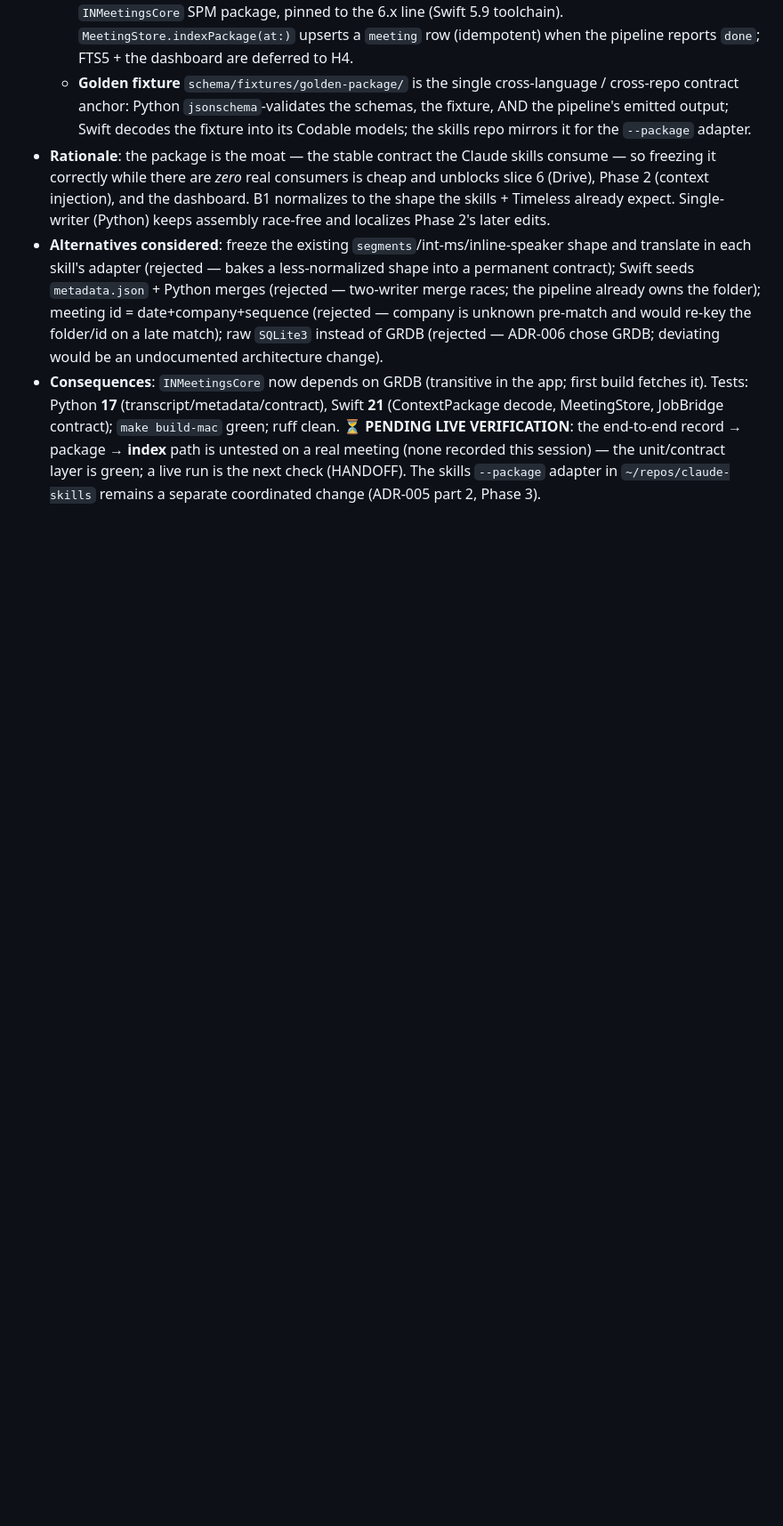
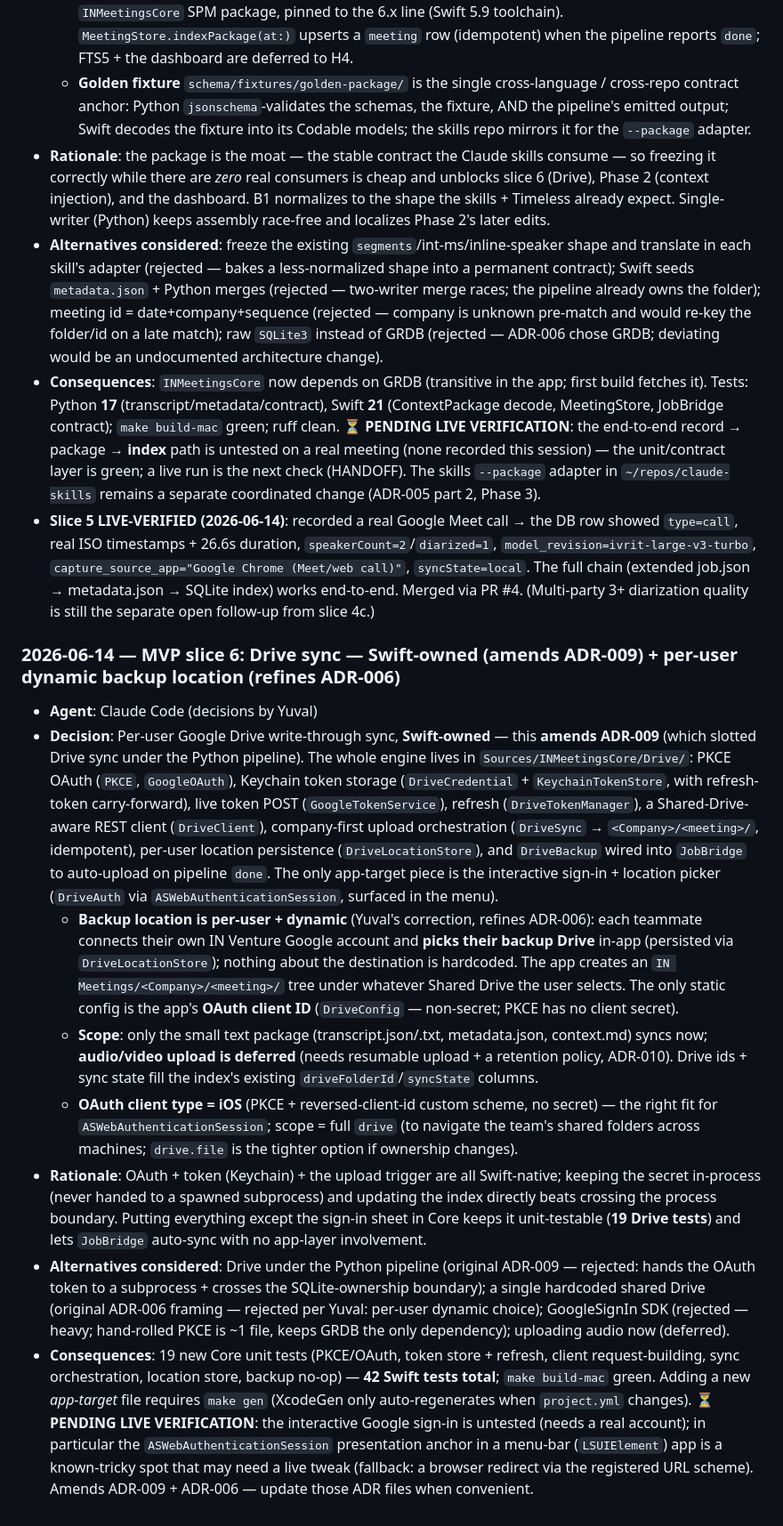
Before and after one commit to YuvInv/IN-meetings, a Markdown page: DECISIONS.md, the part around the change. Shown at 89% size. Rendered like a GitHub page; blank space fills up the shorter version.

```diff
--- a/DECISIONS.md
+++ b/DECISIONS.md
@@ -115,3 +115,14 @@ This file tracks significant architectural decisions made during development of
 - **Rationale**: the package is the moat — the stable contract the Claude skills consume — so freezing it correctly while there are *zero* real consumers is cheap and unblocks slice 6 (Drive), Phase 2 (context injection), and the dashboard. B1 normalizes to the shape the skills + Timeless already expect. Single-writer (Python) keeps assembly race-free and localizes Phase 2's later edits.
 - **Alternatives considered**: freeze the existing `segments`/int-ms/inline-speaker shape and translate in each skill's adapter (rejected — bakes a less-normalized shape into a permanent contract); Swift seeds `metadata.json` + Python merges (rejected — two-writer merge races; the pipeline already owns the folder); meeting id = date+company+sequence (rejected — company is unknown pre-match and would re-key the folder/id on a late match); raw `SQLite3` instead of GRDB (rejected — ADR-006 chose GRDB; deviating would be an undocumented architecture change).
 - **Consequences**: `INMeetingsCore` now depends on GRDB (transitive in the app; first build fetches it). Tests: Python **17** (transcript/metadata/contract), Swift **21** (ContextPackage decode, MeetingStore, JobBridge contract); `make build-mac` green; ruff clean. **⏳ PENDING LIVE VERIFICATION**: the end-to-end record → package → **index** path is untested on a real meeting (none recorded this session) — the unit/contract layer is green; a live run is the next check (HANDOFF). The skills `--package` adapter in `~/repos/claude-skills` remains a separate coordinated change (ADR-005 part 2, Phase 3).
+- **Slice 5 LIVE-VERIFIED (2026-06-14)**: recorded a real Google Meet call → the DB row showed `type=call`, real ISO timestamps + 26.6s duration, `speakerCount=2`/`diarized=1`, `model_revision=ivrit-large-v3-turbo`, `capture_source_app="Google Chrome (Meet/web call)"`, `syncState=local`. The full chain (extended job.json → metadata.json → SQLite index) works end-to-end. Merged via PR #4. (Multi-party 3+ diarization quality is still the separate open follow-up from slice 4c.)
+
+### 2026-06-14 — MVP slice 6: Drive sync — Swift-owned (amends ADR-009) + per-user dynamic backup location (refines ADR-006)
+- **Agent**: Claude Code (decisions by Yuval)
+- **Decision**: Per-user Google Drive write-through sync, **Swift-owned** — this **amends ADR-009** (which slotted Drive sync under the Python pipeline). The whole engine lives in `Sources/INMeetingsCore/Drive/`: PKCE OAuth (`PKCE`, `GoogleOAuth`), Keychain token storage (`DriveCredential` + `KeychainTokenStore`, with refresh-token carry-forward), live token POST (`GoogleTokenService`), refresh (`DriveTokenManager`), a Shared-Drive-aware REST client (`DriveClient`), company-first upload orchestration (`DriveSync` → `<Company>/<meeting>/`, idempotent), per-user location persistence (`DriveLocationStore`), and `DriveBackup` wired into `JobBridge` to auto-upload on pipeline `done`. The only app-target piece is the interactive sign-in + location picker (`DriveAuth` via `ASWebAuthenticationSession`, surfaced in the menu).
+  - **Backup location is per-user + dynamic** (Yuval's correction, refines ADR-006): each teammate connects their own IN Venture Google account and **picks their backup Drive** in-app (persisted via `DriveLocationStore`); nothing about the destination is hardcoded. The app creates an `IN Meetings/<Company>/<meeting>/` tree under whatever Shared Drive the user selects. The only static config is the app's **OAuth client ID** (`DriveConfig` — non-secret; PKCE has no client secret).
+  - **Scope**: only the small text package (transcript.json/.txt, metadata.json, context.md) syncs now; **audio/video upload is deferred** (needs resumable upload + a retention policy, ADR-010). Drive ids + sync state fill the index's existing `driveFolderId`/`syncState` columns.
+  - **OAuth client type = iOS** (PKCE + reversed-client-id custom scheme, no secret) — the right fit for `ASWebAuthenticationSession`; scope = full `drive` (to navigate the team's shared folders across machines; `drive.file` is the tighter option if ownership changes).
+- **Rationale**: OAuth + token (Keychain) + the upload trigger are all Swift-native; keeping the secret in-process (never handed to a spawned subprocess) and updating the index directly beats crossing the process boundary. Putting everything except the sign-in sheet in Core keeps it unit-testable (**19 Drive tests**) and lets `JobBridge` auto-sync with no app-layer involvement.
+- **Alternatives considered**: Drive under the Python pipeline (original ADR-009 — rejected: hands the OAuth token to a subprocess + crosses the SQLite-ownership boundary); a single hardcoded shared Drive (original ADR-006 framing — rejected per Yuval: per-user dynamic choice); GoogleSignIn SDK (rejected — heavy; hand-rolled PKCE is ~1 file, keeps GRDB the only dependency); uploading audio now (deferred).
+- **Consequences**: 19 new Core unit tests (PKCE/OAuth, token store + refresh, client request-building, sync orchestration, location store, backup no-op) — **42 Swift tests total**; `make build-mac` green. Adding a new *app-target* file requires `make gen` (XcodeGen only auto-regenerates when `project.yml` changes). **⏳ PENDING LIVE VERIFICATION**: the interactive Google sign-in is untested (needs a real account); in particular the `ASWebAuthenticationSession` presentation anchor in a menu-bar (`LSUIElement`) app is a known-tricky spot that may need a live tweak (fallback: a browser redirect via the registered URL scheme). Amends ADR-009 + ADR-006 — update those ADR files when convenient.
```
Also changed, not shown: HANDOFF.md (+53 -57 lines).
